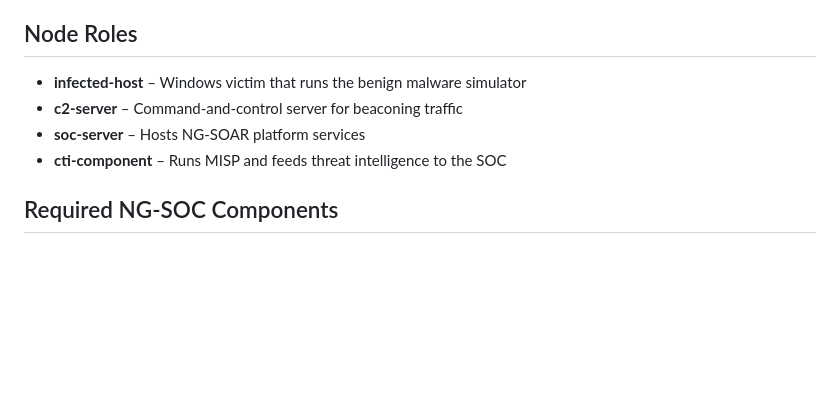
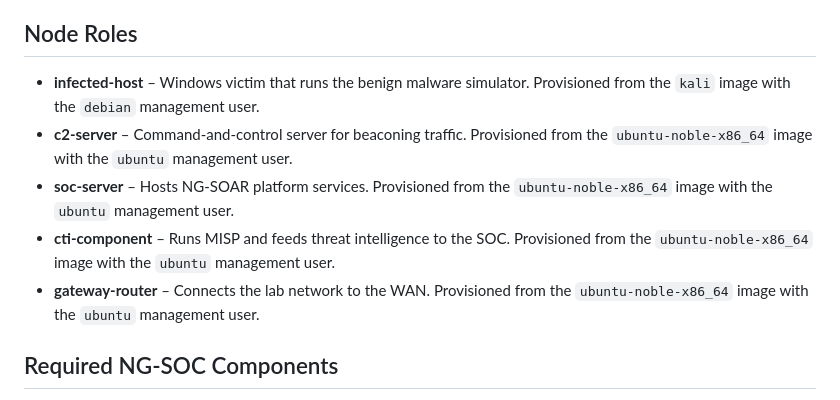
Before and after one commit to jmratwork/techanalysissecmanage-crcz-lm5v1c, a Markdown page: subcase_1c/README.md, the part around the change. Rendered like a GitHub page; blank space fills up the shorter version.

Commit message:
Document subcase 1c host images and management users

```diff
--- a/subcase_1c/README.md
+++ b/subcase_1c/README.md
@@ -10,10 +10,11 @@ Simulate benign malware activity and integrate threat intelligence feeds to exer
 This subcase is **hands-on**. Analysts can inspect outputs in the NG-SIEM dashboards at `http://localhost:5602`, review MISP entries at `https://localhost:8443`, and examine raw logs under `/var/log/bips/` and the Act service log directory.
 
 ## Node Roles
-- **infected-host** – Windows victim that runs the benign malware simulator
-- **c2-server** – Command-and-control server for beaconing traffic
-- **soc-server** – Hosts NG-SOAR platform services
-- **cti-component** – Runs MISP and feeds threat intelligence to the SOC
+- **infected-host** – Windows victim that runs the benign malware simulator. Provisioned from the `kali` image with the `debian` management user.
+- **c2-server** – Command-and-control server for beaconing traffic. Provisioned from the `ubuntu-noble-x86_64` image with the `ubuntu` management user.
+- **soc-server** – Hosts NG-SOAR platform services. Provisioned from the `ubuntu-noble-x86_64` image with the `ubuntu` management user.
+- **cti-component** – Runs MISP and feeds threat intelligence to the SOC. Provisioned from the `ubuntu-noble-x86_64` image with the `ubuntu` management user.
+- **gateway-router** – Connects the lab network to the WAN. Provisioned from the `ubuntu-noble-x86_64` image with the `ubuntu` management user.
 
 ## Required NG-SOC Components
 - BIPS
```
